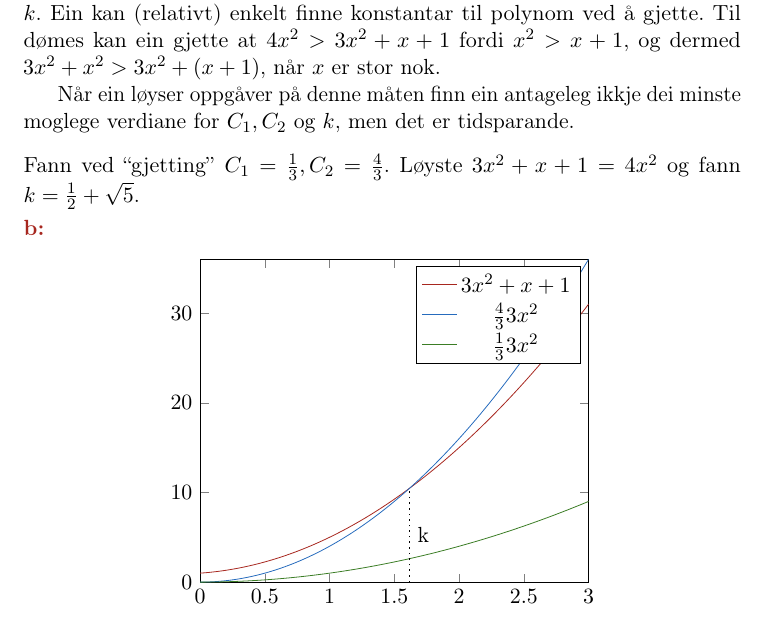
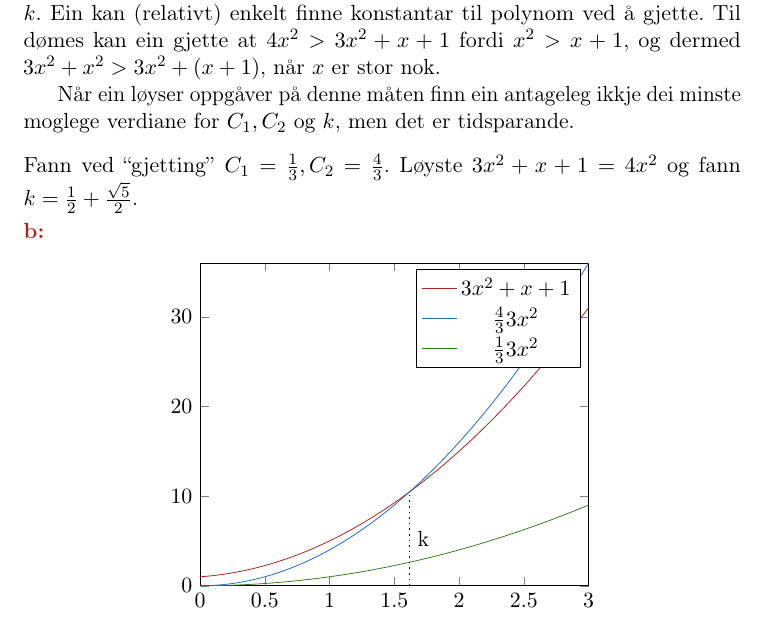
Before and after one commit to steffenhaug/diskmat, a LaTeX document (o3/o3_diskmat.tex): part of page 4 of 5, cut so that both start at the same text. Compiled offline with pdfLaTeX.

Commit message:
skrivefeil oppg 34

```diff
--- a/o3/o3_diskmat.tex
+++ b/o3/o3_diskmat.tex
@@ -185,7 +185,7 @@ Når ein løyser oppgåver på denne måten finn ein antageleg ikkje dei minste
 
 \vspace{3mm}
 \noindent Fann ved ``gjetting'' \( C_1 = \frac{1}{3}, C_2 = \frac{4}{3}\).
-Løyste \(3x^2 + x + 1 = 4x^2\) og fann \(k = \frac{1}{2} + \sqrt{5}\).
+Løyste \(3x^2 + x + 1 = 4x^2\) og fann \(k = \frac{1}{2} + \frac{\sqrt{5}}{2}\).
 
 \deloppg{b}
 \begin{figure}[h]
```
Also changed, not shown: o3/o3_diskmat.pdf, 1 other file.
